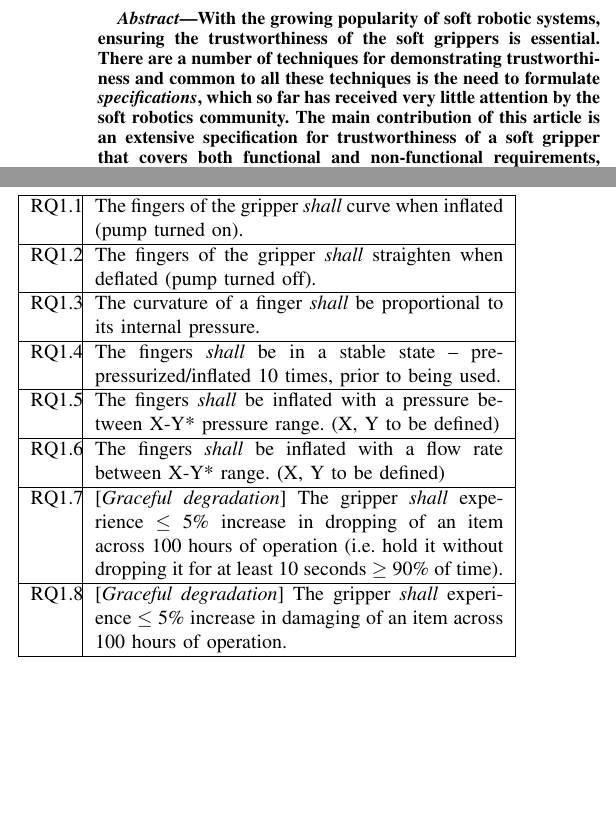
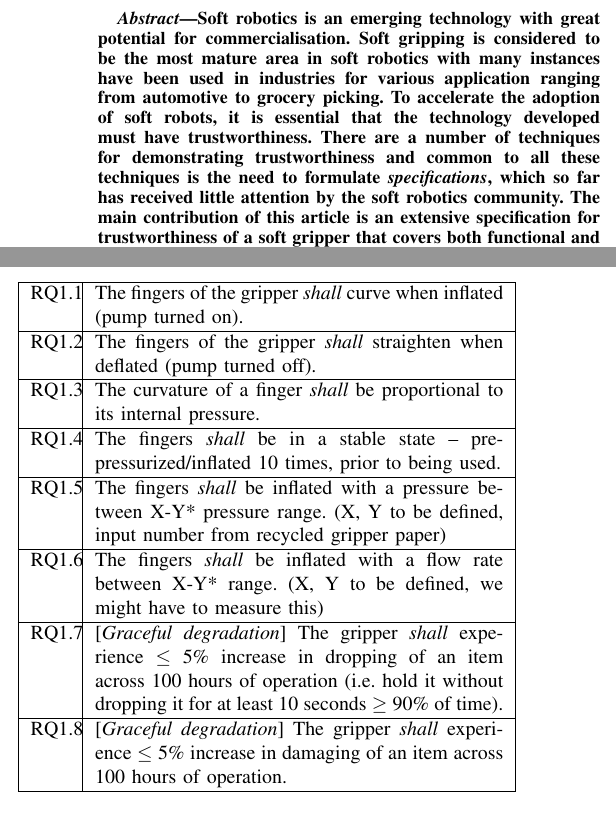
Before and after one commit to TSL-UOB/TAS-Spec-Soft, a LaTeX paper (source/Spec-SoftRobotics-Template.tex): two parts of the columns of pages 1 and 3 of 5, joined at a grey line, cut at the place of the change. Compiled offline with pdfLaTeX.

Commit message:
minor text edits and comments

```diff
--- a/source/Spec-SoftRobotics-Template.tex
+++ b/source/Spec-SoftRobotics-Template.tex
@@ -41,8 +42,9 @@
 \maketitle
 
 \begin{abstract}
-With the growing popularity of soft robotic systems, ensuring the trustworthiness of the soft grippers is essential.
-There are a number of techniques for demonstrating trustworthiness and common to all these techniques is the need to formulate \emph{specifications}, which so far has received very little attention by the soft robotics community.
+Soft robotics is an emerging technology with great potential for commercialisation. Soft gripping is considered to be the most mature area in soft robotics with many instances have been used in industries for various application ranging from automotive to grocery picking.
+To accelerate the adoption of soft robots, it is essential that the technology developed must have trustworthiness.
+There are a number of techniques for demonstrating trustworthiness and common to all these techniques is the need to formulate \emph{specifications}, which so far has received little attention by the soft robotics community.
 The main contribution of this article is an extensive specification for trustworthiness of a soft gripper that covers both functional and non-functional requirements, such as reliability, safety, adaptability and predictability.
 We also highlight the need to promote \emph{verifiability} as a first-class objective in the design of soft robotic systems.
 We explore our study using a pick-and-place of grocery items using a recycled soft gripper.
@@ -152,13 +154,15 @@ These properties are especially significant for a soft gripper in situations suc
 		\hline
 		RQ1.4 & The fingers \emph{shall} be in a stable state -- pre-pressurized/inflated 10 times, prior to being used. \\
 		\hline
-		RQ1.5 & The fingers \emph{shall} be inflated with a pressure between X-Y* pressure range. (X, Y to be defined)\\
+		RQ1.5 & The fingers \emph{shall} be inflated with a pressure between X-Y* pressure range. (X, Y to be defined, input number from recycled gripper paper)\\
 		\hline
-		RQ1.6 & The fingers \emph{shall} be inflated with a flow rate between X-Y* range. (X, Y to be defined)\\
+		RQ1.6 & The fingers \emph{shall} be inflated with a flow rate between X-Y* range. (X, Y to be defined, we might have to measure this)\\
 		\hline
 		RQ1.7 & [\emph{Graceful degradation}] The gripper \emph{shall} experience $\le$ 5\% increase in dropping of an item across 100 hours of operation (i.e. hold it without dropping it for at least 10 seconds $\ge$ 90\% of time). \\			\hline
+
 		RQ1.8 & [\emph{Graceful degradation}] The gripper \emph{shall} experience $\le$ 5\% increase in damaging of an item across 100 hours of operation.  \\		[1ex]
 		\hline
+% TODO: could pull these number from SOMA papers or asking Ocado to confirm directly.
 	\end{tabular}
 \end{center}
 
```
Also changed, not shown: source/Spec-SoftRobotics-Template.tex (1 more changed lines).
